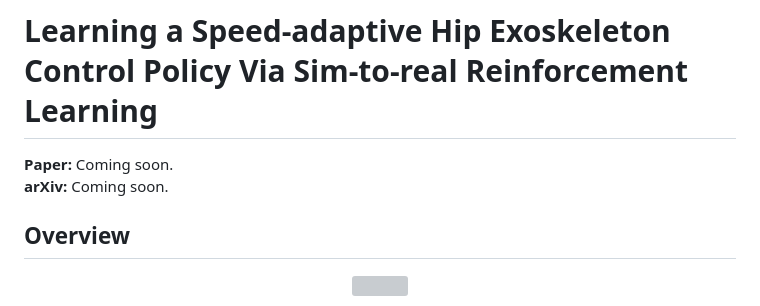
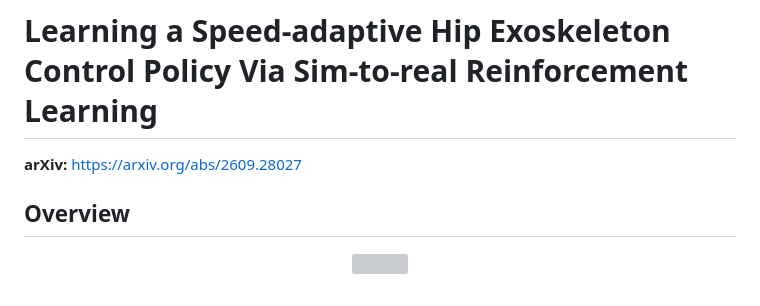
Before and after one commit to weed666/variable-speed, a Markdown page: README.md, the part around the change. Drawn GitHub-style; grey boxes are pictures that could not be loaded.

Commit message:
Update arXiv link in README
Updated arXiv link and removed placeholder text.

```diff
--- a/README.md
+++ b/README.md
@@ -1,7 +1,6 @@
 # Learning a Speed-adaptive Hip Exoskeleton Control Policy Via Sim-to-real Reinforcement Learning
 
-**Paper:** Coming soon.
-**arXiv:** Coming soon.
+**arXiv:** https://arxiv.org/abs/2609.28027
 
 ## Overview
 
```
